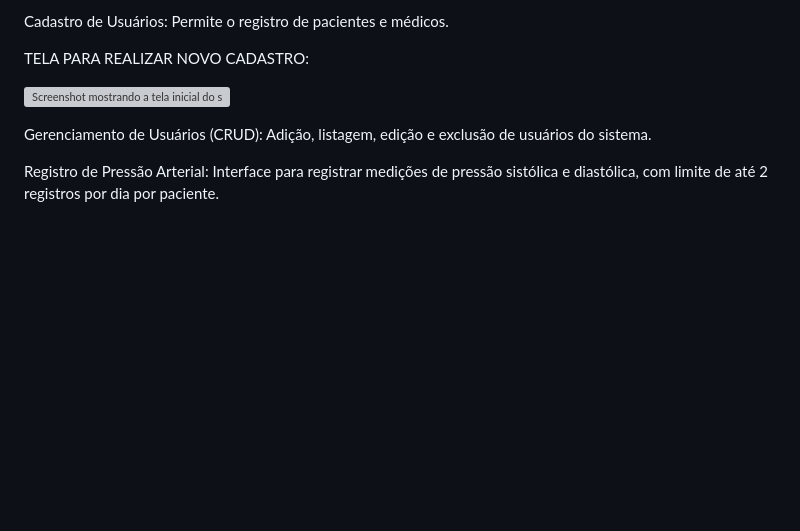
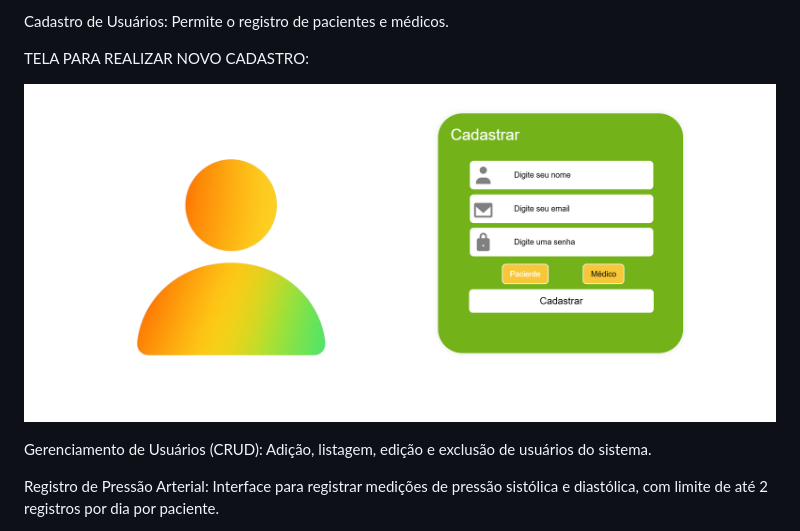
Before and after one commit to KauannSSilva/Control-Healthy, a Markdown page: README.md, the part around the change. Rendered like a GitHub page; blank space fills up the shorter version; grey boxes are pictures that could not be loaded.

```diff
--- a/README.md
+++ b/README.md
@@ -41,7 +41,7 @@ Cadastro de Usuários: Permite o registro de pacientes e médicos.
 
 TELA PARA REALIZAR NOVO CADASTRO:
 
-![Screenshot mostrando a tela inicial do site](assets/TELA_CADASTROL.png)
+![Screenshot mostrando a tela para realizar novo cadastro](assets/TELA_CADASTRO.png)
 
 Gerenciamento de Usuários (CRUD): Adição, listagem, edição e exclusão de usuários do sistema.
 
```
